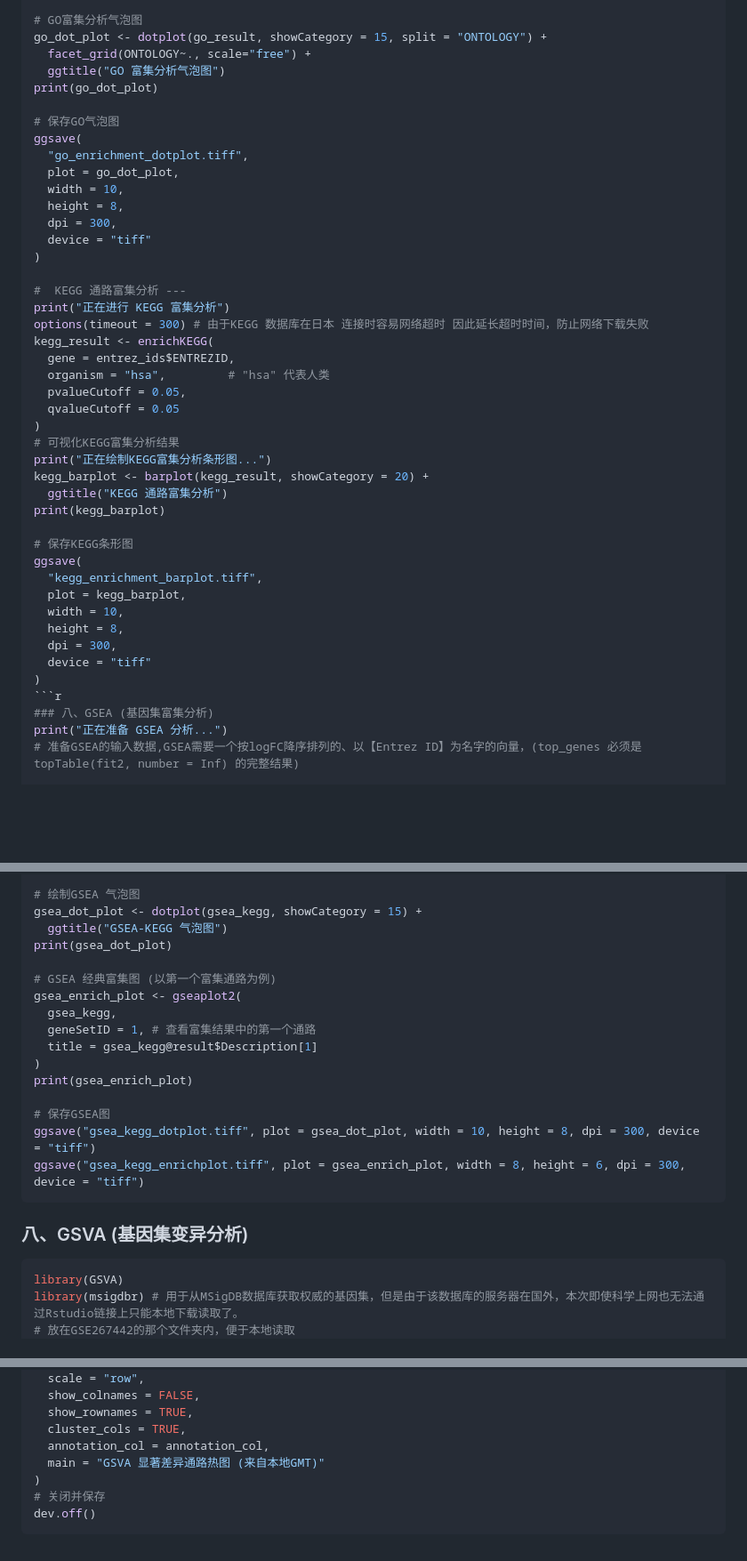
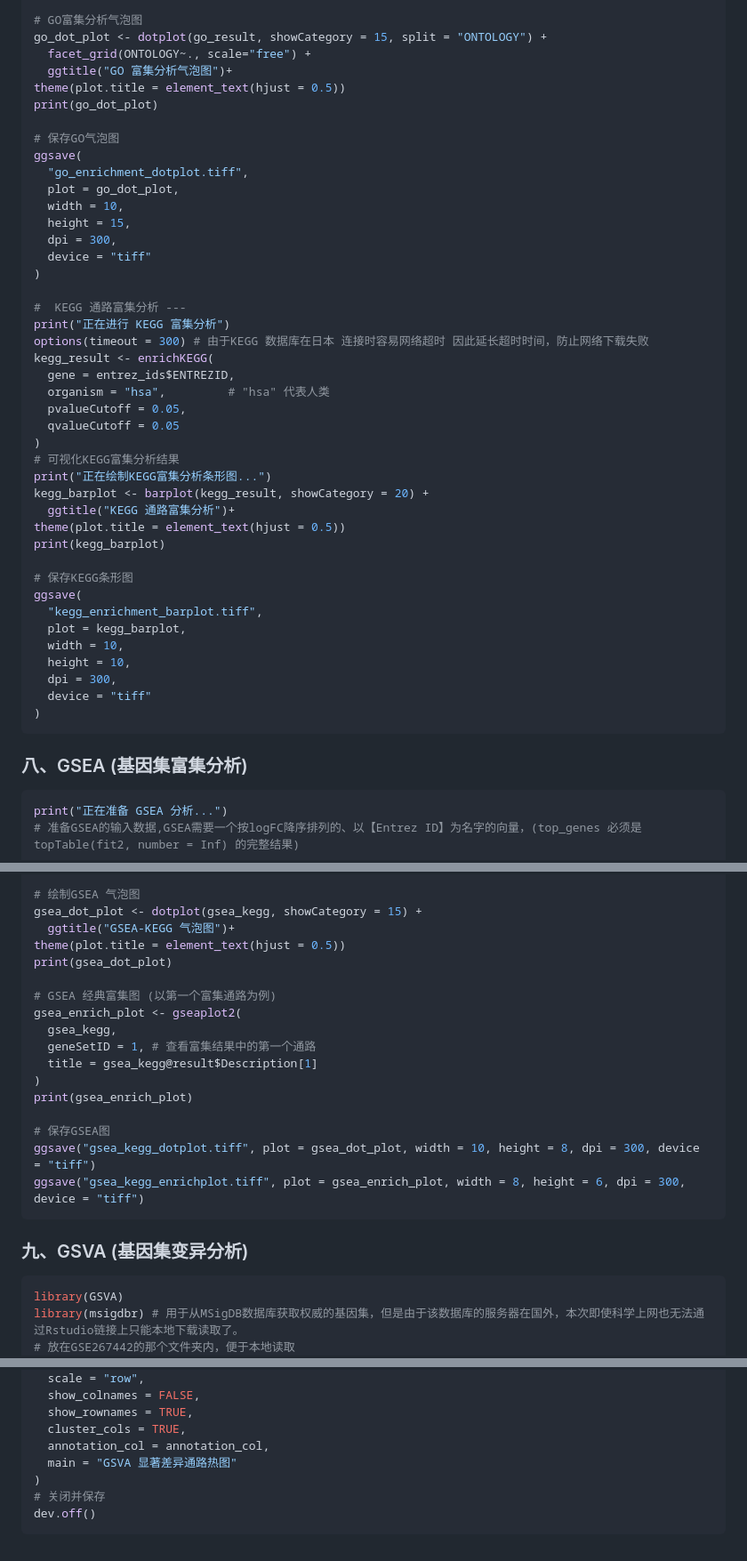
Before and after one commit to Sakura-Yanxi/-, a Markdown page: 差异基因分析.md, 3 parts joined by grey strips. Shown at 89% size. Drawn GitHub-style; blank space fills up the shorter version.

Commit message:
使图片更加的美观

````diff
--- a/差异基因分析.md
+++ b/差异基因分析.md
@@ -303,7 +303,8 @@ go_result <- enrichGO(
 # GO富集分析气泡图
 go_dot_plot <- dotplot(go_result, showCategory = 15, split = "ONTOLOGY") +
   facet_grid(ONTOLOGY~., scale="free") +
-  ggtitle("GO 富集分析气泡图")
+  ggtitle("GO 富集分析气泡图")+
+theme(plot.title = element_text(hjust = 0.5))
 print(go_dot_plot)
 
 # 保存GO气泡图
@@ -311,7 +312,7 @@ ggsave(
   "go_enrichment_dotplot.tiff",
   plot = go_dot_plot,
   width = 10,
-  height = 8,
+  height = 15,
   dpi = 300,
   device = "tiff"
 )
@@ -328,7 +329,8 @@ kegg_result <- enrichKEGG(
 # 可视化KEGG富集分析结果
 print("正在绘制KEGG富集分析条形图...")
 kegg_barplot <- barplot(kegg_result, showCategory = 20) +
-  ggtitle("KEGG 通路富集分析")
+  ggtitle("KEGG 通路富集分析")+
+theme(plot.title = element_text(hjust = 0.5))
 print(kegg_barplot)
 
 # 保存KEGG条形图
@@ -336,12 +338,13 @@ ggsave(
   "kegg_enrichment_barplot.tiff",
   plot = kegg_barplot,
   width = 10,
-  height = 8,
+  height = 10,
   dpi = 300,
   device = "tiff"
 )
+```
+### 八、GSEA (基因集富集分析)
 ```r
-### 八、GSEA (基因集富集分析)
 print("正在准备 GSEA 分析...")
 # 准备GSEA的输入数据,GSEA需要一个按logFC降序排列的、以【Entrez ID】为名字的向量，(top_genes 必须是 topTable(fit2, number = Inf) 的完整结果)
 
@@ -379,7 +382,8 @@ gsea_kegg <- gseKEGG(
 
 # 绘制GSEA 气泡图
 gsea_dot_plot <- dotplot(gsea_kegg, showCategory = 15) +
-  ggtitle("GSEA-KEGG 气泡图")
+  ggtitle("GSEA-KEGG 气泡图")+
+theme(plot.title = element_text(hjust = 0.5))
 print(gsea_dot_plot)
 
 # GSEA 经典富集图 (以第一个富集通路为例)
@@ -394,7 +398,7 @@ print(gsea_enrich_plot)
 ggsave("gsea_kegg_dotplot.tiff", plot = gsea_dot_plot, width = 10, height = 8, dpi = 300, device = "tiff")
 ggsave("gsea_kegg_enrichplot.tiff", plot = gsea_enrich_plot, width = 8, height = 6, dpi = 300, device = "tiff")
 ```
-### 八、GSVA (基因集变异分析)
+### 九、GSVA (基因集变异分析)
 ```r
 library(GSVA)
 library(msigdbr) # 用于从MSigDB数据库获取权威的基因集，但是由于该数据库的服务器在国外，本次即使科学上网也无法通过Rstudio链接上只能本地下载读取了。
@@ -471,7 +475,7 @@ pheatmap(
   show_rownames = TRUE,
   cluster_cols = TRUE,
   annotation_col = annotation_col,
-  main = "GSVA 显著差异通路热图 (来自本地GMT)"
+  main = "GSVA 显著差异通路热图"
 )
 # 关闭并保存
 dev.off()
````
